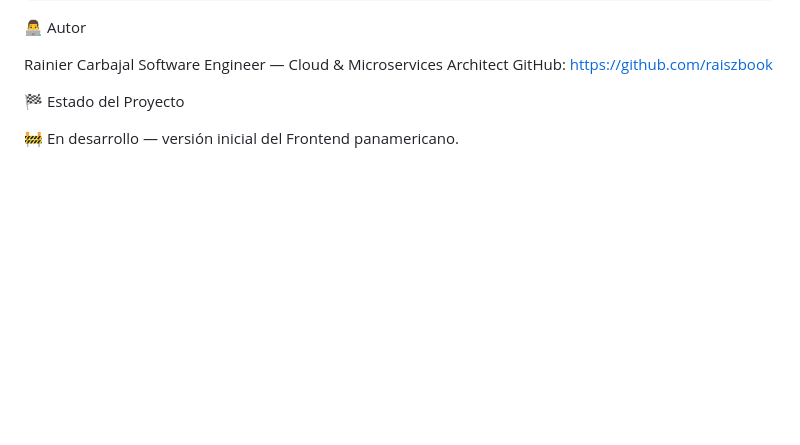
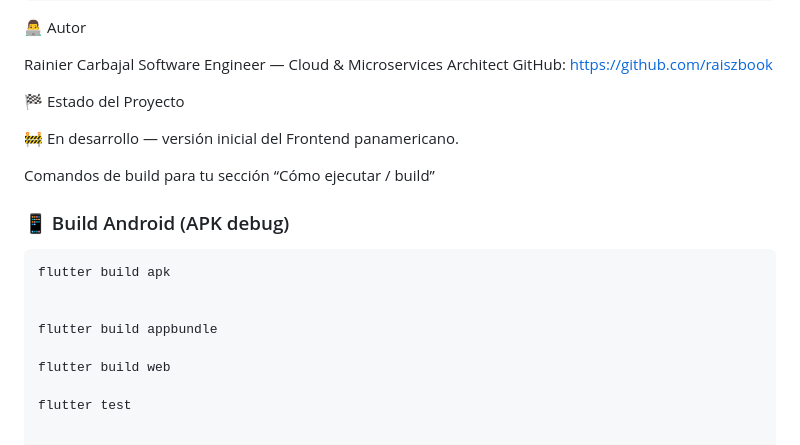
Before and after one commit to raiszbook/panamericanos-frontend, a Markdown page: README.md, the part around the change. Drawn GitHub-style; blank space fills up the shorter version.

````diff
--- a/README.md
+++ b/README.md
@@ -164,3 +164,16 @@ GitHub: https://github.com/raiszbook
 🏁 Estado del Proyecto
 
 🚧 En desarrollo — versión inicial del Frontend panamericano.
+
+Comandos de build para tu sección “Cómo ejecutar / build”
+
+### 📱 Build Android (APK debug)
+```bash
+flutter build apk
+
+
+flutter build appbundle
+
+flutter build web
+
+flutter test
````
